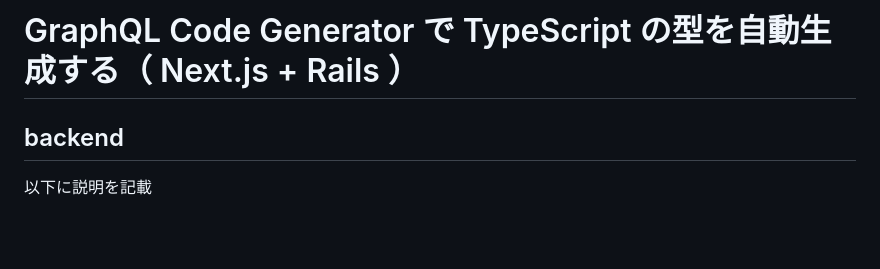
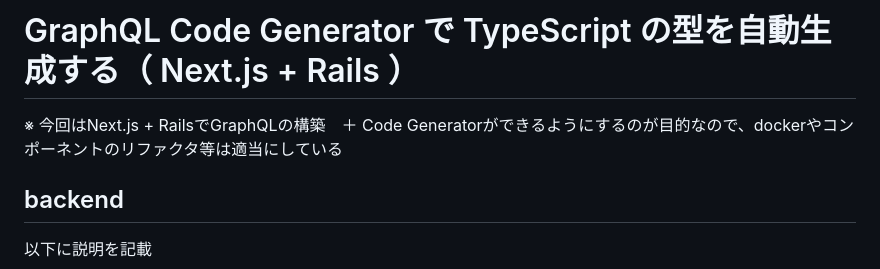
Before and after one commit to takahiro-07/park-platform, a Markdown page: README.md, the part around the change. Drawn GitHub-style; blank space fills up the shorter version.

```diff
--- a/README.md
+++ b/README.md
@@ -1,5 +1,8 @@
 
 # GraphQL Code Generator で TypeScript の型を自動生成する（ Next.js + Rails ）
+
+※ 今回はNext.js + RailsでGraphQLの構築　＋ Code Generatorができるようにするのが目的なので、dockerやコンポーネントのリファクタ等は適当にしている
+
 ## backend
 
 以下に説明を記載
```
